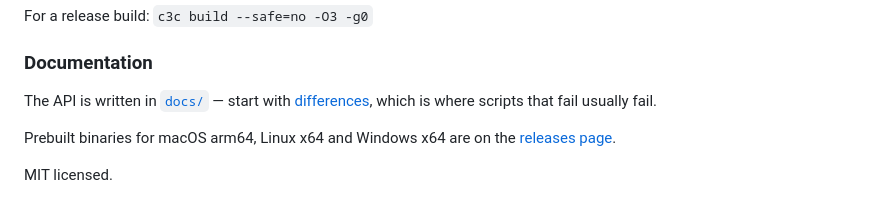
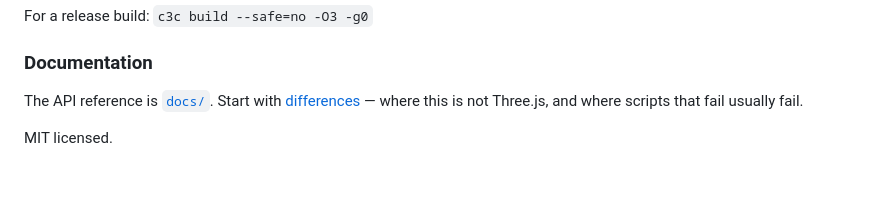
Before and after one commit to tonis2/three.c3, a Markdown page: readme.md, the part around one of its changes. Drawn GitHub-style; blank space fills up the shorter version.

```diff
--- a/readme.md
+++ b/readme.md
@@ -109,10 +167,7 @@ For a release build: `c3c build --safe=no -O3 -g0`
 
 ### Documentation
 
-The API is written in [`docs/`](docs/) — start with
-[differences](docs/differences.md), which is where scripts that fail usually fail.
-
-Prebuilt binaries for macOS arm64, Linux x64 and Windows x64 are on the
-[releases page](https://github.com/tonis2/three.c3/releases).
+The API reference is [`docs/`](docs/). Start with [differences](docs/differences.md) — where this
+is not Three.js, and where scripts that fail usually fail.
 
 MIT licensed.
```
Also changed, not shown: other parts of readme.md (+92 -34 lines), docs/examples.md (+1 -1 lines), screenshots/village.jpg (added).
